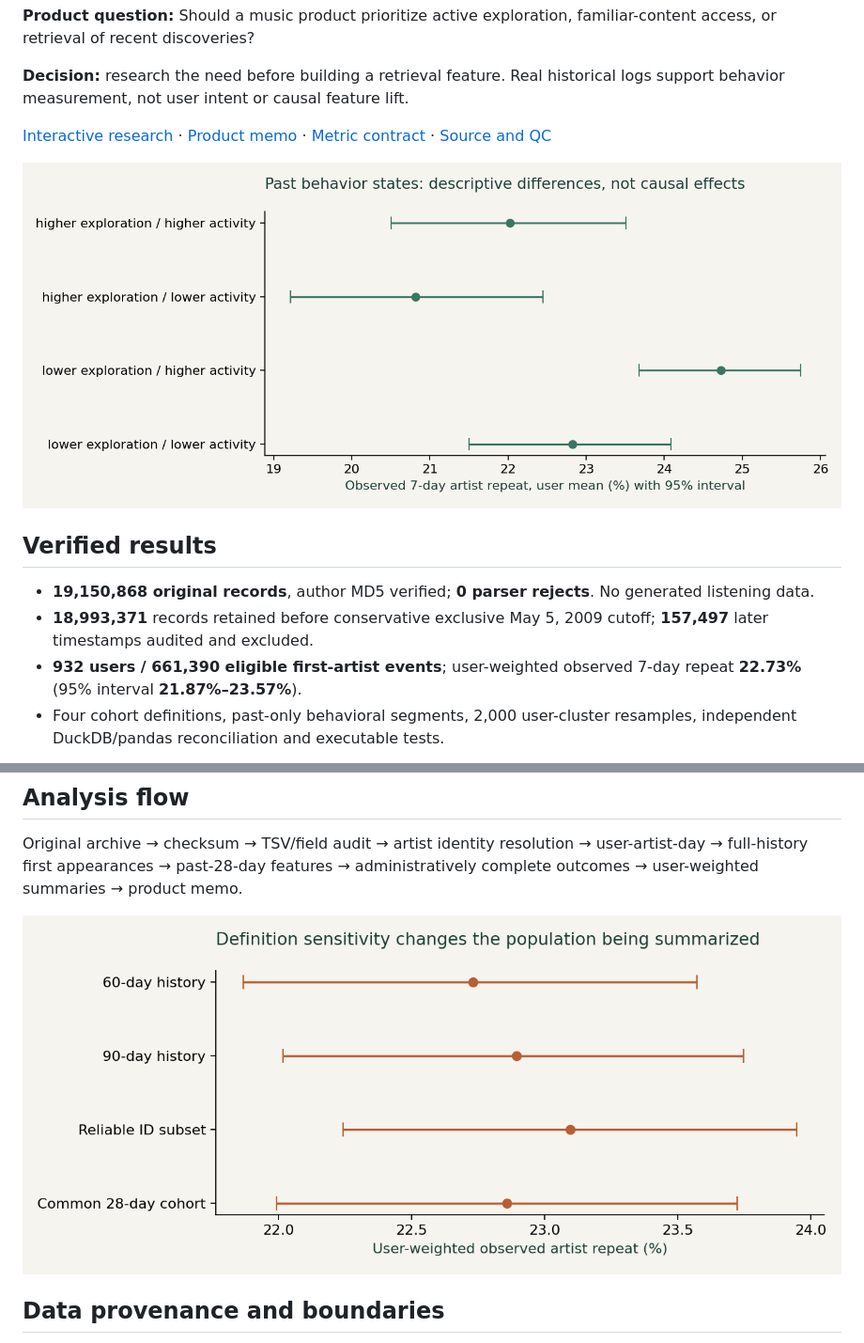
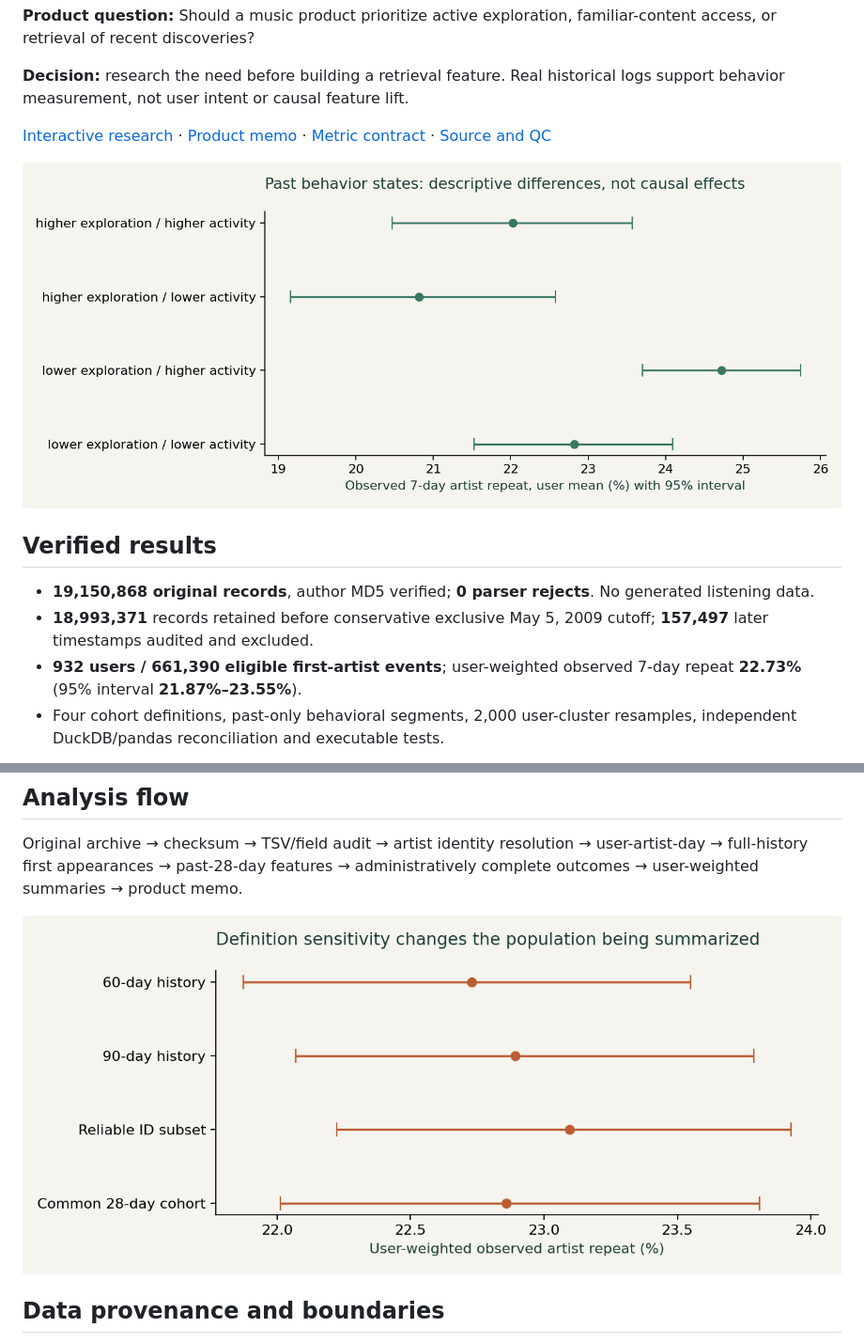
Before and after one commit to xkong585/music-discovery-product-analysis, a Markdown page: README.md, 2 parts joined by grey strips. Shown at 94% size. GitHub-like rendering; pictures changed too: docs/assets/segments.png, docs/assets/sensitivity.png.

```diff
--- a/README.md
+++ b/README.md
@@ -14,7 +14,7 @@
 
 - **19,150,868 original records**, author MD5 verified; **0 parser rejects**. No generated listening data.
 - **18,993,371** records retained before conservative exclusive May 5, 2009 cutoff; **157,497** later timestamps audited and excluded.
-- **932 users / 661,390 eligible first-artist events**; user-weighted observed 7-day repeat **22.73%** (95% interval **21.87%–23.57%**).
+- **932 users / 661,390 eligible first-artist events**; user-weighted observed 7-day repeat **22.73%** (95% interval **21.87%–23.55%**).
 - Four cohort definitions, past-only behavioral segments, 2,000 user-cluster resamples, independent DuckDB/pandas reconciliation and executable tests.
 
 ![Scope and sample flow](docs/assets/sample_flow.png)
```
Also changed, not shown: docs/decision_memo.md (+5 -5 lines), docs/assets/public-dashboard.png (added), 6 other files.
